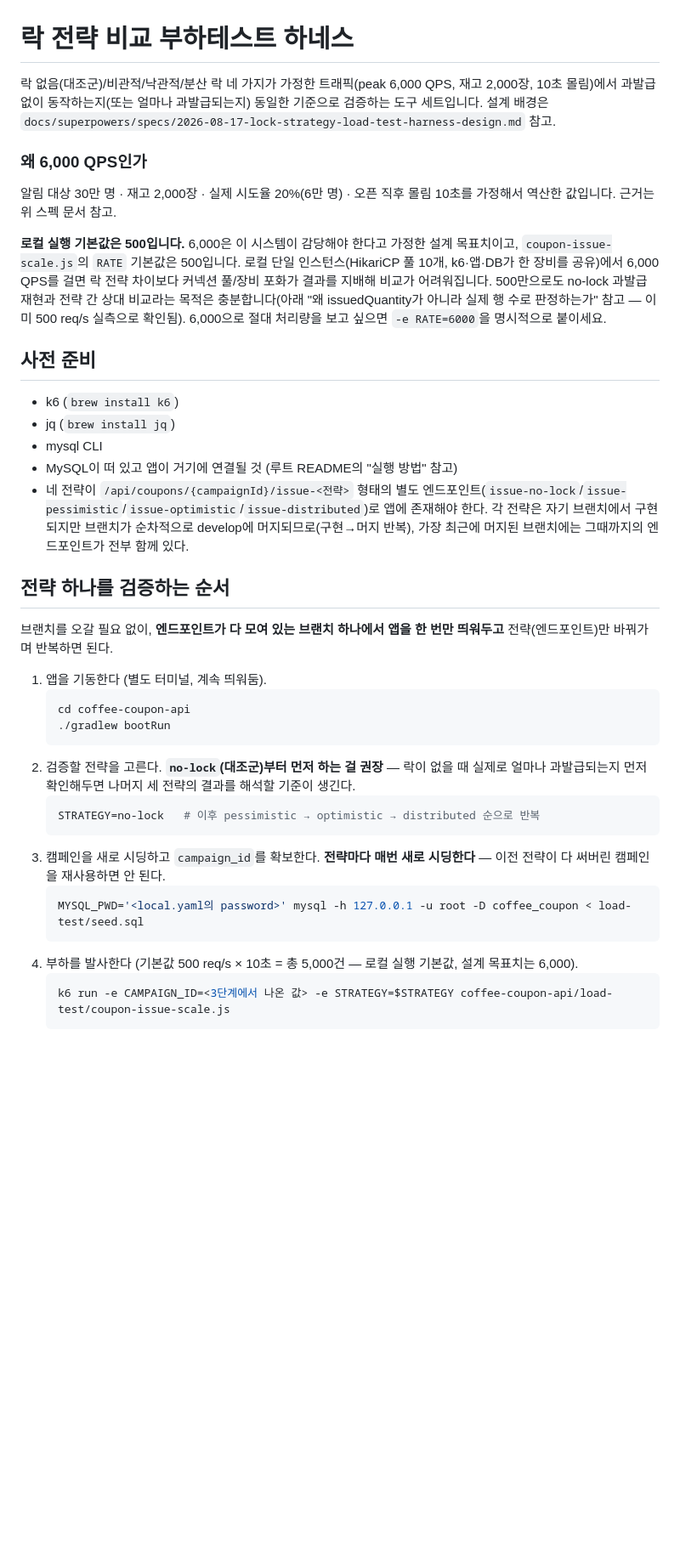
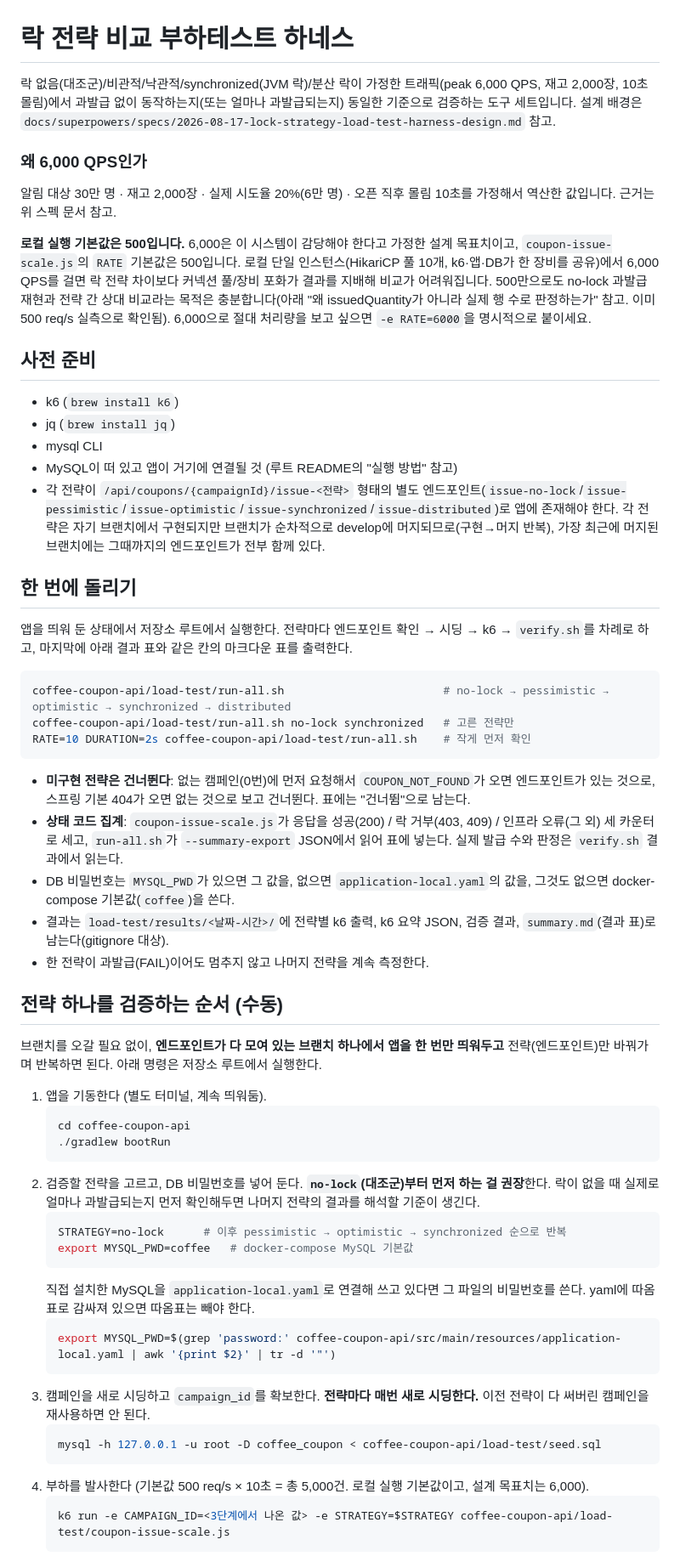
Before and after one commit to DeveloperAcademy-POSTECH/2026-C5-M4-NohEul, a Markdown page: coffee-coupon-api/load-test/README.md, the part around one of its changes. Shown at 85% size. Rendered like a GitHub page; blank space fills up the shorter version.

Commit message:
docs: 부하테스트와 실행 방법 문서에 synchronized와 run-all.sh 반영
Co-Authored-By: Claude Opus 5.5 <noreply@anthropic.com>

````diff
--- a/coffee-coupon-api/load-test/README.md
+++ b/coffee-coupon-api/load-test/README.md
@@ -1,6 +1,6 @@
 # 락 전략 비교 부하테스트 하네스
 
-락 없음(대조군)/비관적/낙관적/분산 락 네 가지가 가정한 트래픽(peak 6,000 QPS, 재고 2,000장, 10초 몰림)에서
+락 없음(대조군)/비관적/낙관적/synchronized(JVM 락)/분산 락이 가정한 트래픽(peak 6,000 QPS, 재고 2,000장, 10초 몰림)에서
 과발급 없이 동작하는지(또는 얼마나 과발급되는지) 동일한 기준으로 검증하는 도구 세트입니다.
 설계 배경은 `docs/superpowers/specs/2026-08-17-lock-strategy-load-test-harness-design.md` 참고.
 
@@ -8,7 +8,7 @@
 
 알림 대상 30만 명 · 재고 2,000장 · 실제 시도율 20%(6만 명) · 오픈 직후 몰림 10초를 가정해서 역산한 값입니다. 근거는 위 스펙 문서 참고.
 
-**로컬 실행 기본값은 500입니다.** 6,000은 이 시스템이 감당해야 한다고 가정한 설계 목표치이고, `coupon-issue-scale.js`의 `RATE` 기본값은 500입니다. 로컬 단일 인스턴스(HikariCP 풀 10개, k6·앱·DB가 한 장비를 공유)에서 6,000 QPS를 걸면 락 전략 차이보다 커넥션 풀/장비 포화가 결과를 지배해 비교가 어려워집니다. 500만으로도 no-lock 과발급 재현과 전략 간 상대 비교라는 목적은 충분합니다(아래 "왜 issuedQuantity가 아니라 실제 행 수로 판정하는가" 참고 — 이미 500 req/s 실측으로 확인됨). 6,000으로 절대 처리량을 보고 싶으면 `-e RATE=6000`을 명시적으로 붙이세요.
+**로컬 실행 기본값은 500입니다.** 6,000은 이 시스템이 감당해야 한다고 가정한 설계 목표치이고, `coupon-issue-scale.js`의 `RATE` 기본값은 500입니다. 로컬 단일 인스턴스(HikariCP 풀 10개, k6·앱·DB가 한 장비를 공유)에서 6,000 QPS를 걸면 락 전략 차이보다 커넥션 풀/장비 포화가 결과를 지배해 비교가 어려워집니다. 500만으로도 no-lock 과발급 재현과 전략 간 상대 비교라는 목적은 충분합니다(아래 "왜 issuedQuantity가 아니라 실제 행 수로 판정하는가" 참고. 이미 500 req/s 실측으로 확인됨). 6,000으로 절대 처리량을 보고 싶으면 `-e RATE=6000`을 명시적으로 붙이세요.
 
 ## 사전 준비
 
@@ -16,26 +16,47 @@
 - jq (`brew install jq`)
 - mysql CLI
 - MySQL이 떠 있고 앱이 거기에 연결될 것 (루트 README의 "실행 방법" 참고)
-- 네 전략이 `/api/coupons/{campaignId}/issue-<전략>` 형태의 별도 엔드포인트(`issue-no-lock`/`issue-pessimistic`/`issue-optimistic`/`issue-distributed`)로 앱에 존재해야 한다. 각 전략은 자기 브랜치에서 구현되지만 브랜치가 순차적으로 develop에 머지되므로(구현→머지 반복), 가장 최근에 머지된 브랜치에는 그때까지의 엔드포인트가 전부 함께 있다.
+- 각 전략이 `/api/coupons/{campaignId}/issue-<전략>` 형태의 별도 엔드포인트(`issue-no-lock`/`issue-pessimistic`/`issue-optimistic`/`issue-synchronized`/`issue-distributed`)로 앱에 존재해야 한다. 각 전략은 자기 브랜치에서 구현되지만 브랜치가 순차적으로 develop에 머지되므로(구현→머지 반복), 가장 최근에 머지된 브랜치에는 그때까지의 엔드포인트가 전부 함께 있다.
 
-## 전략 하나를 검증하는 순서
+## 한 번에 돌리기
 
-브랜치를 오갈 필요 없이, **엔드포인트가 다 모여 있는 브랜치 하나에서 앱을 한 번만 띄워두고** 전략(엔드포인트)만 바꿔가며 반복하면 된다.
+앱을 띄워 둔 상태에서 저장소 루트에서 실행한다. 전략마다 엔드포인트 확인 → 시딩 → k6 → `verify.sh`를 차례로 하고, 마지막에 아래 결과 표와 같은 칸의 마크다운 표를 출력한다.
+
+```bash
+coffee-coupon-api/load-test/run-all.sh                        # no-lock → pessimistic → optimistic → synchronized → distributed
+coffee-coupon-api/load-test/run-all.sh no-lock synchronized   # 고른 전략만
+RATE=10 DURATION=2s coffee-coupon-api/load-test/run-all.sh    # 작게 먼저 확인
+```
+
+- **미구현 전략은 건너뛴다**: 없는 캠페인(0번)에 먼저 요청해서 `COUPON_NOT_FOUND`가 오면 엔드포인트가 있는 것으로, 스프링 기본 404가 오면 없는 것으로 보고 건너뛴다. 표에는 "건너뜀"으로 남는다.
+- **상태 코드 집계**: `coupon-issue-scale.js`가 응답을 성공(200) / 락 거부(403, 409) / 인프라 오류(그 외) 세 카운터로 세고, `run-all.sh`가 `--summary-export` JSON에서 읽어 표에 넣는다. 실제 발급 수와 판정은 `verify.sh` 결과에서 읽는다.
+- DB 비밀번호는 `MYSQL_PWD`가 있으면 그 값을, 없으면 `application-local.yaml`의 값을, 그것도 없으면 docker-compose 기본값(`coffee`)을 쓴다.
+- 결과는 `load-test/results/<날짜-시간>/`에 전략별 k6 출력, k6 요약 JSON, 검증 결과, `summary.md`(결과 표)로 남는다(gitignore 대상).
+- 한 전략이 과발급(FAIL)이어도 멈추지 않고 나머지 전략을 계속 측정한다.
+
+## 전략 하나를 검증하는 순서 (수동)
+
+브랜치를 오갈 필요 없이, **엔드포인트가 다 모여 있는 브랜치 하나에서 앱을 한 번만 띄워두고** 전략(엔드포인트)만 바꿔가며 반복하면 된다. 아래 명령은 저장소 루트에서 실행한다.
 
 1. 앱을 기동한다 (별도 터미널, 계속 띄워둠).
    ```bash
    cd coffee-coupon-api
    ./gradlew bootRun
    ```
-2. 검증할 전략을 고른다. **`no-lock`(대조군)부터 먼저 하는 걸 권장** — 락이 없을 때 실제로 얼마나 과발급되는지 먼저 확인해두면 나머지 세 전략의 결과를 해석할 기준이 생긴다.
+2. 검증할 전략을 고르고, DB 비밀번호를 넣어 둔다. **`no-lock`(대조군)부터 먼저 하는 걸 권장**한다. 락이 없을 때 실제로 얼마나 과발급되는지 먼저 확인해두면 나머지 전략의 결과를 해석할 기준이 생긴다.
    ```bash
-   STRATEGY=no-lock   # 이후 pessimistic → optimistic → distributed 순으로 반복
+   STRATEGY=no-lock      # 이후 pessimistic → optimistic → synchronized 순으로 반복
+   export MYSQL_PWD=coffee   # docker-compose MySQL 기본값
    ```
-3. 캠페인을 새로 시딩하고 `campaign_id`를 확보한다. **전략마다 매번 새로 시딩한다** — 이전 전략이 다 써버린 캠페인을 재사용하면 안 된다.
+   직접 설치한 MySQL을 `application-local.yaml`로 연결해 쓰고 있다면 그 파일의 비밀번호를 쓴다. yaml에 따옴표로 감싸져 있으면 따옴표는 빼야 한다.
    ```bash
-   MYSQL_PWD='<local.yaml의 password>' mysql -h 127.0.0.1 -u root -D coffee_coupon < load-test/seed.sql
+   export MYSQL_PWD=$(grep 'password:' coffee-coupon-api/src/main/resources/application-local.yaml | awk '{print $2}' | tr -d '"')
    ```
-4. 부하를 발사한다 (기본값 500 req/s × 10초 = 총 5,000건 — 로컬 실행 기본값, 설계 목표치는 6,000).
+3. 캠페인을 새로 시딩하고 `campaign_id`를 확보한다. **전략마다 매번 새로 시딩한다.** 이전 전략이 다 써버린 캠페인을 재사용하면 안 된다.
+   ```bash
+   mysql -h 127.0.0.1 -u root -D coffee_coupon < coffee-coupon-api/load-test/seed.sql
+   ```
+4. 부하를 발사한다 (기본값 500 req/s × 10초 = 총 5,000건. 로컬 실행 기본값이고, 설계 목표치는 6,000).
    ```bash
    k6 run -e CAMPAIGN_ID=<3단계에서 나온 값> -e STRATEGY=$STRATEGY coffee-coupon-api/load-test/coupon-issue-scale.js
    ```
````
Also changed, not shown: other parts of coffee-coupon-api/load-test/README.md (+13 -8 lines), README.md (+12 -5 lines).
